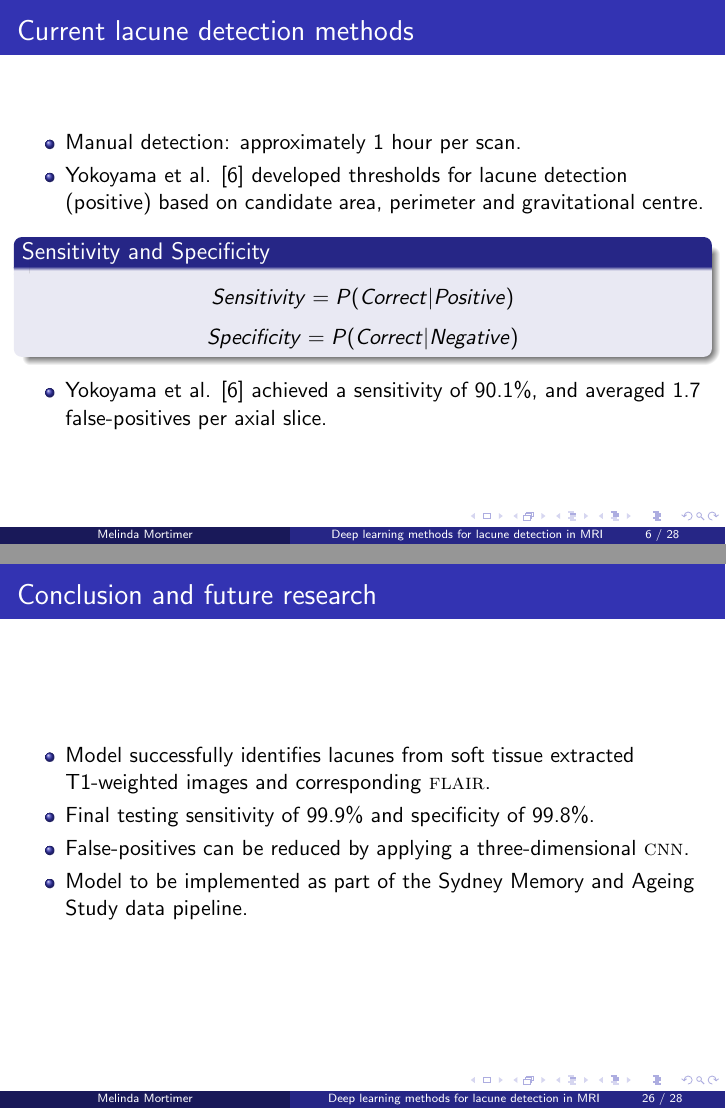
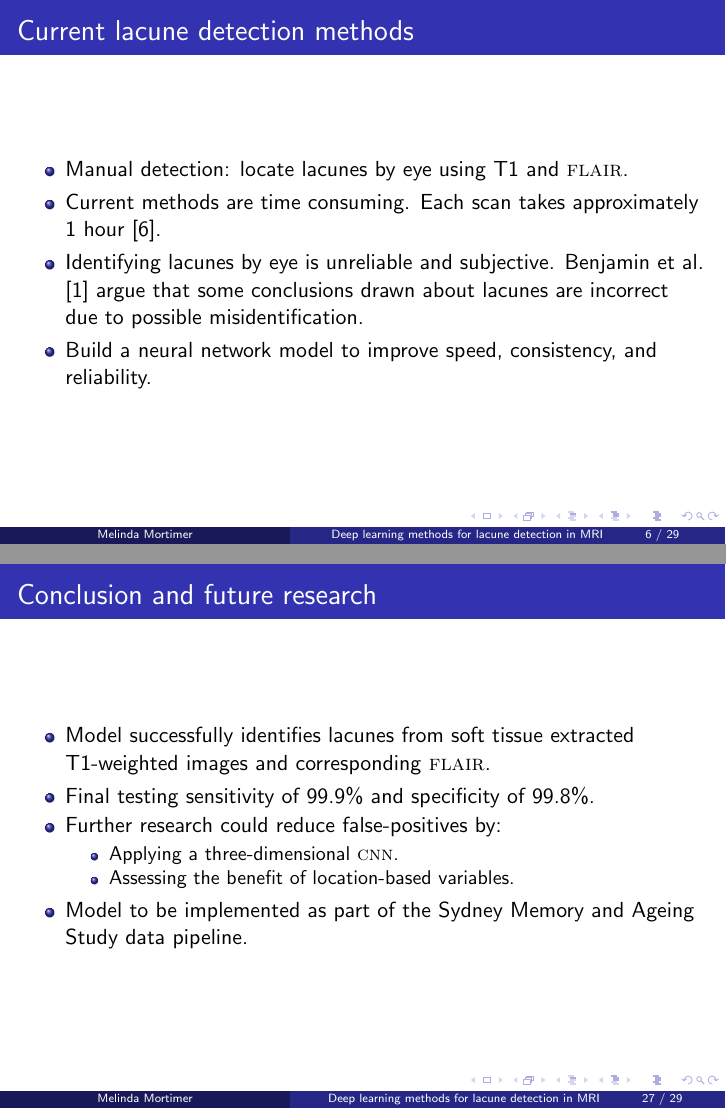
Before and after one commit to melindamortimer/lacune-pvs-cnn, LaTeX slides (Presentation/ThesisPresentation.tex): pages 6 and 28 of 30 before the commit and pages 7 and 30 of 32 after it, joined at a grey line. Compiled offline with pdfLaTeX.

Commit message:
Fixed clarity of some pres arguments

```diff
--- a/Presentation/ThesisPresentation.tex
+++ b/Presentation/ThesisPresentation.tex
@@ -165,22 +165,32 @@
 
 % Go through existing classification model by yokoyama2007. Brief. Final performance: sensitivity and specificity (define). Diffult to capture the appearance of something with so few variables, and these variables take time to create. Therefore we attempt machine learning techniques.
 % Lacune detection is time consuming, and they appear like other brain lesions: inconsistent, unreliable. Some medical studies have argued that some of the conclusions drawn about lacunes are incorrect because of possible misidentification. Take out yokoyama discussion?
+%\begin{frame}{Current lacune detection methods}
+%    \begin{itemize}
+%	\item Manual detection: approximately 1 hour per scan.
+%    \item Yokoyama et al. \cite{Yokoyama2007} developed thresholds for lacune detection (positive) based on candidate area, perimeter and gravitational centre.
+%    \end{itemize}
+%    \begin{block}{Sensitivity and Specificity}
+%	\[
+%		Sensitivity = P(Correct | Positive)
+%	\]
+%	\[
+%		Specificity = P(Correct | Negative)
+%	\]
+%    \end{block}
+%    \begin{itemize}
+%    \item Yokoyama et al. \cite{Yokoyama2007} achieved a sensitivity of 90.1\%, and averaged 1.7 false-positives per axial slice.
+%    \end{itemize}
+%\end{frame}
+
 \begin{frame}{Current lacune detection methods}
-    \begin{itemize}
-	\item Manual detection: approximately 1 hour per scan.
-    \item Yokoyama et al. \cite{Yokoyama2007} developed thresholds for lacune detection (positive) based on candidate area, perimeter and gravitational centre.
-    \end{itemize}
-    \begin{block}{Sensitivity and Specificity}
-	\[
-		Sensitivity = P(Correct | Positive)
-	\]
-	\[
-		Specificity = P(Correct | Negative)
-	\]
-    \end{block}
-    \begin{itemize}
-    \item Yokoyama et al. \cite{Yokoyama2007} achieved a sensitivity of 90.1\%, and averaged 1.7 false-positives per axial slice.
-    \end{itemize}
+\begin{itemize}
+\item Manual detection: locate lacunes by eye using T1 and \textsc{flair}.
+\item Current methods are time consuming. Each scan takes approximately 1 hour \cite{Heuvel2016}.
+\item Identifying lacunes by eye is unreliable and subjective. Benjamin et al. \cite{BenjaminJ.Philip2018LIbN} argue that some conclusions drawn about lacunes are incorrect due to possible misidentification.
+\pause
+\item Build a neural network model to improve speed, consistency, and reliability.
+\end{itemize}
 \end{frame}
 
 
@@ -631,7 +661,12 @@ Let $x_1,x_2\in\{0,1\}$. The output of the neuron is 1 if and only if $x_1 = x_2
 \begin{itemize}
 \item Model successfully identifies lacunes from soft tissue extracted T1-weighted images and corresponding \textsc{flair}.
 \item Final testing sensitivity of 99.9\% and specificity of 99.8\%.
-\item False-positives can be reduced by applying a three-dimensional \textsc{cnn}.
+\item Further research could reduce false-positives by:
+\begin{itemize}
+\item Applying a three-dimensional \textsc{cnn}.
+\item Assessing the benefit of location-based variables.
+\end{itemize}
+
 \item Model to be implemented as part of the Sydney Memory and Ageing Study data pipeline.
 \end{itemize}
 
```
Also changed, not shown: Presentation/bibliography_pres.bib (+3 -3 lines), Presentation/ThesisPresentation.tex (26 more changed lines).
